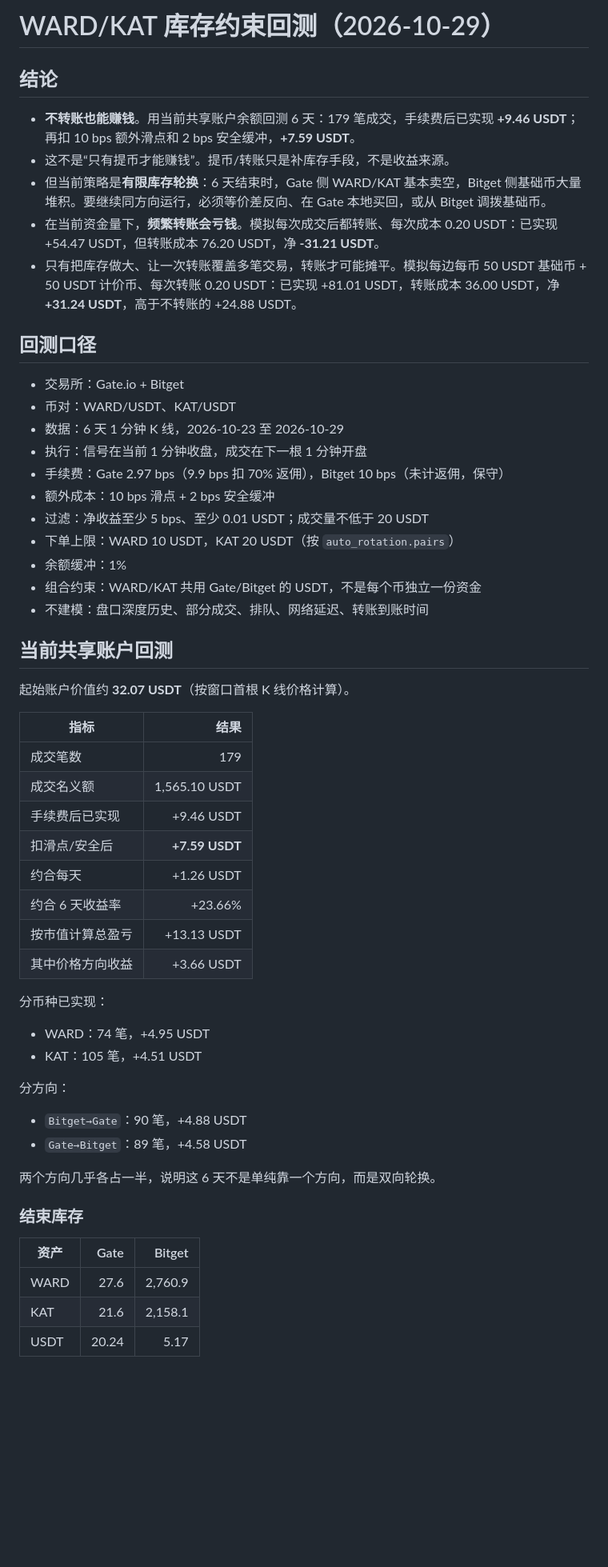
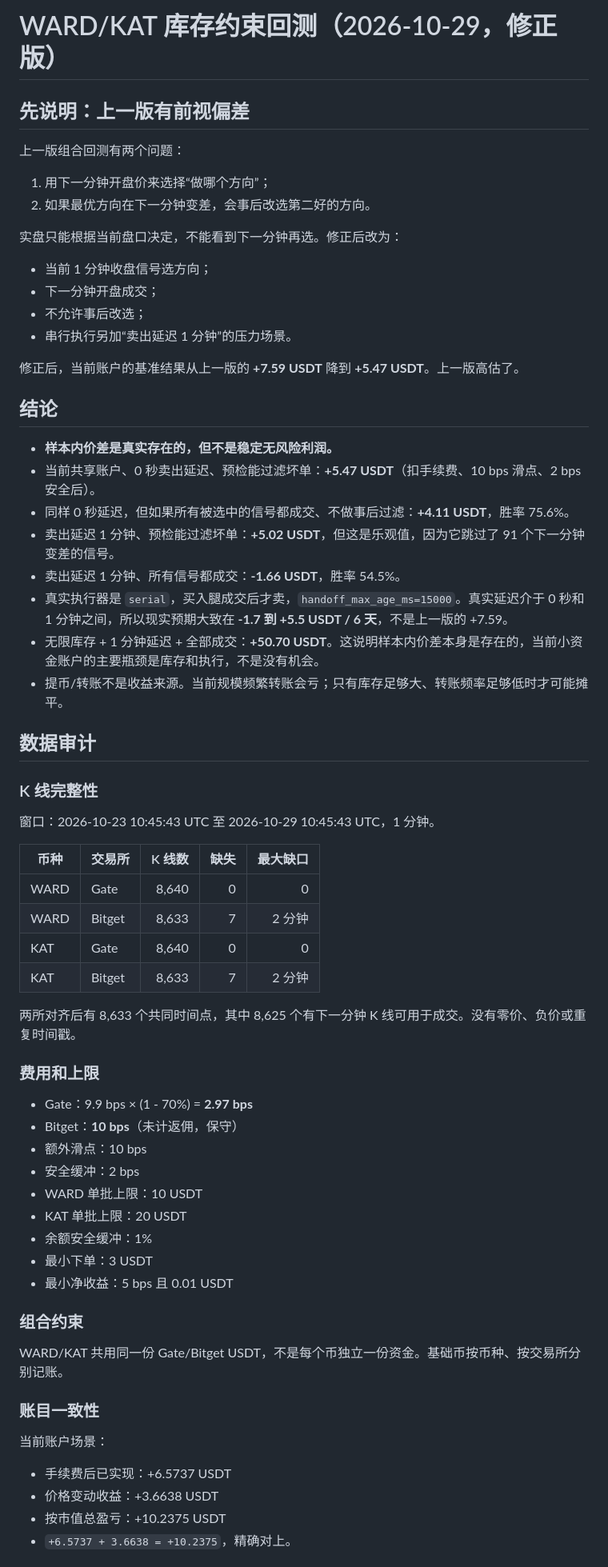
Before and after one commit to WW-shan/ExchangeArbitrageTools, a Markdown page: docs/s1-ward-kat-inventory-backtest-2026-10-29.md, the part around one of its changes. Shown at 80% size. Rendered like a GitHub page; blank space fills up the shorter version.

Commit message:
docs: correct WARD/KAT backtest for lookahead and serial delay

```diff
--- a/docs/s1-ward-kat-inventory-backtest-2026-10-29.md
+++ b/docs/s1-ward-kat-inventory-backtest-2026-10-29.md
@@ -1,59 +1,69 @@
-# WARD/KAT 库存约束回测（2026-10-29）
+# WARD/KAT 库存约束回测（2026-10-29，修正版）
+
+## 先说明：上一版有前视偏差
+
+上一版组合回测有两个问题：
+
+1. 用下一分钟开盘价来选择“做哪个方向”；
+2. 如果最优方向在下一分钟变差，会事后改选第二好的方向。
+
+实盘只能根据当前盘口决定，不能看到下一分钟再选。修正后改为：
+
+- 当前 1 分钟收盘信号选方向；
+- 下一分钟开盘成交；
+- 不允许事后改选；
+- 串行执行另加“卖出延迟 1 分钟”的压力场景。
+
+修正后，当前账户的基准结果从上一版的 **+7.59 USDT** 降到 **+5.47 USDT**。上一版高估了。
 
 ## 结论
 
-- **不转账也能赚钱**。用当前共享账户余额回测 6 天：179 笔成交，手续费后已实现 **+9.46 USDT**；再扣 10 bps 额外滑点和 2 bps 安全缓冲，**+7.59 USDT**。
-- 这不是“只有提币才能赚钱”。提币/转账只是补库存手段，不是收益来源。
-- 但当前策略是**有限库存轮换**：6 天结束时，Gate 侧 WARD/KAT 基本卖空，Bitget 侧基础币大量堆积。要继续同方向运行，必须等价差反向、在 Gate 本地买回，或从 Bitget 调拨基础币。
-- 在当前资金量下，**频繁转账会亏钱**。模拟每次成交后都转账、每次成本 0.20 USDT：已实现 +54.47 USDT，但转账成本 76.20 USDT，净 **-31.21 USDT**。
-- 只有把库存做大、让一次转账覆盖多笔交易，转账才可能摊平。模拟每边每币 50 USDT 基础币 + 50 USDT 计价币、每次转账 0.20 USDT：已实现 +81.01 USDT，转账成本 36.00 USDT，净 **+31.24 USDT**，高于不转账的 +24.88 USDT。
+- **样本内价差是真实存在的，但不是稳定无风险利润。**
+- 当前共享账户、0 秒卖出延迟、预检能过滤坏单：**+5.47 USDT**（扣手续费、10 bps 滑点、2 bps 安全后）。
+- 同样 0 秒延迟，但如果所有被选中的信号都成交、不做事后过滤：**+4.11 USDT**，胜率 75.6%。
+- 卖出延迟 1 分钟、预检能过滤坏单：**+5.02 USDT**，但这是乐观值，因为它跳过了 91 个下一分钟变差的信号。
+- 卖出延迟 1 分钟、所有信号都成交：**-1.66 USDT**，胜率 54.5%。
+- 真实执行器是 `serial`，买入腿成交后才卖，`handoff_max_age_ms=15000`。真实延迟介于 0 秒和 1 分钟之间，所以现实预期大致在 **-1.7 到 +5.5 USDT / 6 天**，不是上一版的 +7.59。
+- 无限库存 + 1 分钟延迟 + 全部成交：**+50.70 USDT**。这说明样本内价差本身是存在的，当前小资金账户的主要瓶颈是库存和执行，不是没有机会。
+- 提币/转账不是收益来源。当前规模频繁转账会亏；只有库存足够大、转账频率足够低时才可能摊平。
 
-## 回测口径
+## 数据审计
 
-- 交易所：Gate.io + Bitget
-- 币对：WARD/USDT、KAT/USDT
-- 数据：6 天 1 分钟 K 线，2026-10-23 至 2026-10-29
-- 执行：信号在当前 1 分钟收盘，成交在下一根 1 分钟开盘
-- 手续费：Gate 2.97 bps（9.9 bps 扣 70% 返佣），Bitget 10 bps（未计返佣，保守）
-- 额外成本：10 bps 滑点 + 2 bps 安全缓冲
-- 过滤：净收益至少 5 bps、至少 0.01 USDT；成交量不低于 20 USDT
-- 下单上限：WARD 10 USDT，KAT 20 USDT（按 `auto_rotation.pairs`）
-- 余额缓冲：1%
-- 组合约束：WARD/KAT 共用 Gate/Bitget 的 USDT，不是每个币独立一份资金
-- 不建模：盘口深度历史、部分成交、排队、网络延迟、转账到账时间
+### K 线完整性
 
-## 当前共享账户回测
+窗口：2026-10-23 10:45:43 UTC 至 2026-10-29 10:45:43 UTC，1 分钟。
 
-起始账户价值约 **32.07 USDT**（按窗口首根 K 线价格计算）。
+| 币种 | 交易所 | K 线数 | 缺失 | 最大缺口 |
+| ---- | ------ | -----: | ---: | -------: |
+| WARD | Gate   |  8,640 |    0 |        0 |
+| WARD | Bitget |  8,633 |    7 |   2 分钟 |
+| KAT  | Gate   |  8,640 |    0 |        0 |
+| KAT  | Bitget |  8,633 |    7 |   2 分钟 |
 
-| 指标             |           结果 |
-| ---------------- | -------------: |
-| 成交笔数         |            179 |
-| 成交名义额       |  1,565.10 USDT |
-| 手续费后已实现   |     +9.46 USDT |
-| 扣滑点/安全后    | **+7.59 USDT** |
-| 约合每天         |     +1.26 USDT |
-| 约合 6 天收益率  |        +23.66% |
-| 按市值计算总盈亏 |    +13.13 USDT |
-| 其中价格方向收益 |     +3.66 USDT |
+两所对齐后有 8,633 个共同时间点，其中 8,625 个有下一分钟 K 线可用于成交。没有零价、负价或重复时间戳。
 
-分币种已实现：
+### 费用和上限
 
-- WARD：74 笔，+4.95 USDT
-- KAT：105 笔，+4.51 USDT
+- Gate：9.9 bps × (1 - 70%) = **2.97 bps**
+- Bitget：**10 bps**（未计返佣，保守）
+- 额外滑点：10 bps
+- 安全缓冲：2 bps
+- WARD 单批上限：10 USDT
+- KAT 单批上限：20 USDT
+- 余额安全缓冲：1%
+- 最小下单：3 USDT
+- 最小净收益：5 bps 且 0.01 USDT
 
-分方向：
+### 组合约束
 
-- `Bitget→Gate`：90 笔，+4.88 USDT
-- `Gate→Bitget`：89 笔，+4.58 USDT
+WARD/KAT 共用同一份 Gate/Bitget USDT，不是每个币独立一份资金。基础币按币种、按交易所分别记账。
 
-两个方向几乎各占一半，说明这 6 天不是单纯靠一个方向，而是双向轮换。
+### 账目一致性
 
-### 结束库存
+当前账户场景：
 
-| 资产 |  Gate |  Bitget |
-| ---- | ----: | ------: |
-| WARD |  27.6 | 2,760.9 |
-| KAT  |  21.6 | 2,158.1 |
-| USDT | 20.24 |    5.17 |
+- 手续费后已实现：+6.5737 USDT
+- 价格变动收益：+3.6638 USDT
+- 按市值总盈亏：+10.2375 USDT
+- `+6.5737 + 3.6638 = +10.2375`，精确对上。
 
```
Also changed, not shown: other parts of docs/s1-ward-kat-inventory-backtest-2026-10-29.md (+53 -45 lines).
